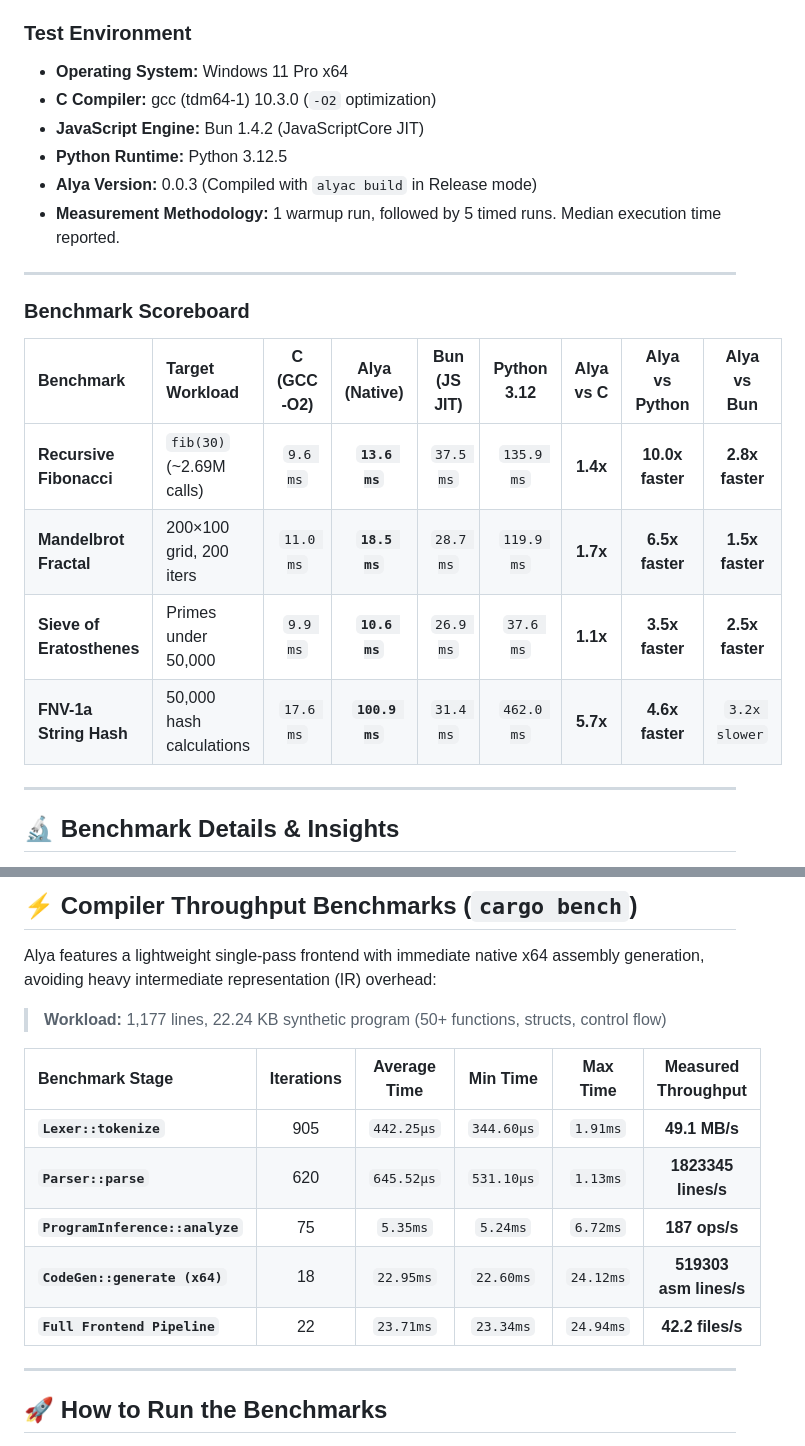
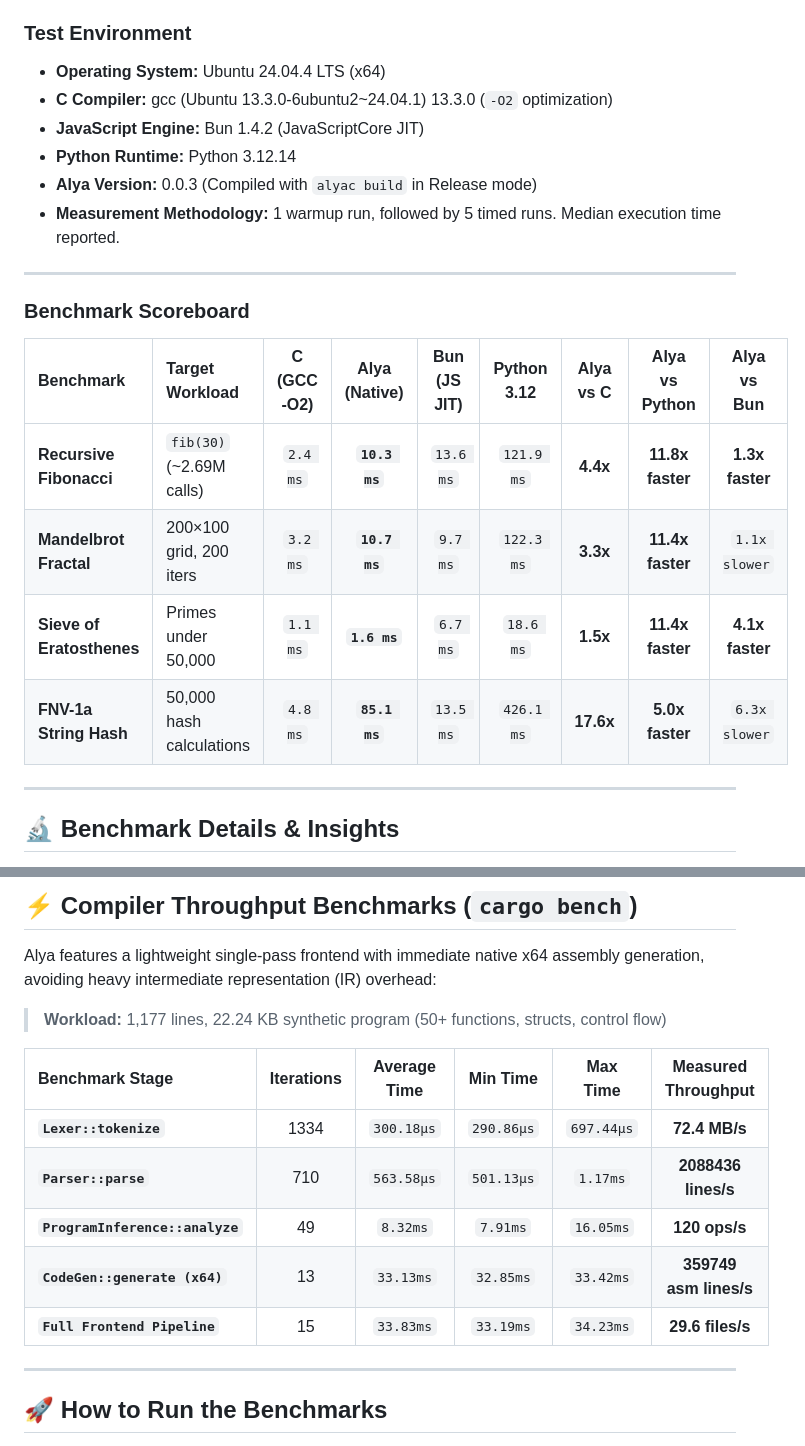
Before and after one commit to Taiizor/Alya, a Markdown page: benchmarks/README.md, 2 parts joined by grey strips. Rendered like a GitHub page.

Commit message:
docs(benchmarks): update benchmark results [skip ci]

```diff
--- a/benchmarks/README.md
+++ b/benchmarks/README.md
@@ -9,10 +9,10 @@ Comprehensive performance benchmarks evaluating both the **Alya Compiler (throug
 All implementations solve the exact same algorithmic problem on identical inputs, with mathematically verified outputs across all targets.
 
 ### Test Environment
-* **Operating System:** Windows 11 Pro x64
-* **C Compiler:** gcc (tdm64-1) 10.3.0 (`-O2` optimization)
+* **Operating System:** Ubuntu 24.04.4 LTS (x64)
+* **C Compiler:** gcc (Ubuntu 13.3.0-6ubuntu2~24.04.1) 13.3.0 (`-O2` optimization)
 * **JavaScript Engine:** Bun 1.4.2 (JavaScriptCore JIT)
-* **Python Runtime:** Python 3.12.5
+* **Python Runtime:** Python 3.12.14
 * **Alya Version:** 0.0.3 (Compiled with `alyac build` in Release mode)
 * **Measurement Methodology:** 1 warmup run, followed by 5 timed runs. Median execution time reported.
 
@@ -22,10 +22,10 @@ All implementations solve the exact same algorithmic problem on identical inputs
 
 | Benchmark | Target Workload | C (GCC -O2) | Alya (Native) | Bun (JS JIT) | Python 3.12 | Alya vs C | Alya vs Python | Alya vs Bun |
 | :--- | :--- | :---: | :---: | :---: | :---: | :---: | :---: | :---: |
-| **Recursive Fibonacci** | `fib(30)` (~2.69M calls) | `9.6 ms` | **`13.6 ms`** | `37.5 ms` | `135.9 ms` | **1.4x** | **10.0x faster** | **2.8x faster** |
-| **Mandelbrot Fractal** | 200×100 grid, 200 iters | `11.0 ms` | **`18.5 ms`** | `28.7 ms` | `119.9 ms` | **1.7x** | **6.5x faster** | **1.5x faster** |
-| **Sieve of Eratosthenes** | Primes under 50,000 | `9.9 ms` | **`10.6 ms`** | `26.9 ms` | `37.6 ms` | **1.1x** | **3.5x faster** | **2.5x faster** |
-| **FNV-1a String Hash** | 50,000 hash calculations | `17.6 ms` | **`100.9 ms`** | `31.4 ms` | `462.0 ms` | **5.7x** | **4.6x faster** | `3.2x slower` |
+| **Recursive Fibonacci** | `fib(30)` (~2.69M calls) | `2.4 ms` | **`10.3 ms`** | `13.6 ms` | `121.9 ms` | **4.4x** | **11.8x faster** | **1.3x faster** |
+| **Mandelbrot Fractal** | 200×100 grid, 200 iters | `3.2 ms` | **`10.7 ms`** | `9.7 ms` | `122.3 ms` | **3.3x** | **11.4x faster** | `1.1x slower` |
+| **Sieve of Eratosthenes** | Primes under 50,000 | `1.1 ms` | **`1.6 ms`** | `6.7 ms` | `18.6 ms` | **1.5x** | **11.4x faster** | **4.1x faster** |
+| **FNV-1a String Hash** | 50,000 hash calculations | `4.8 ms` | **`85.1 ms`** | `13.5 ms` | `426.1 ms` | **17.6x** | **5.0x faster** | `6.3x slower` |
 
 ---
 
@@ -61,11 +61,11 @@ Alya features a lightweight single-pass frontend with immediate native x64 assem
 
 | Benchmark Stage | Iterations | Average Time | Min Time | Max Time | Measured Throughput |
 | :--- | :---: | :---: | :---: | :---: | :---: |
-| **`Lexer::tokenize`** | 905 | `442.25µs` | `344.60µs` | `1.91ms` | **49.1 MB/s** |
-| **`Parser::parse`** | 620 | `645.52µs` | `531.10µs` | `1.13ms` | **1823345 lines/s** |
-| **`ProgramInference::analyze`** | 75 | `5.35ms` | `5.24ms` | `6.72ms` | **187 ops/s** |
-| **`CodeGen::generate (x64)`** | 18 | `22.95ms` | `22.60ms` | `24.12ms` | **519303 asm lines/s** |
-| **`Full Frontend Pipeline`** | 22 | `23.71ms` | `23.34ms` | `24.94ms` | **42.2 files/s** |
+| **`Lexer::tokenize`** | 1334 | `300.18µs` | `290.86µs` | `697.44µs` | **72.4 MB/s** |
+| **`Parser::parse`** | 710 | `563.58µs` | `501.13µs` | `1.17ms` | **2088436 lines/s** |
+| **`ProgramInference::analyze`** | 49 | `8.32ms` | `7.91ms` | `16.05ms` | **120 ops/s** |
+| **`CodeGen::generate (x64)`** | 13 | `33.13ms` | `32.85ms` | `33.42ms` | **359749 asm lines/s** |
+| **`Full Frontend Pipeline`** | 15 | `33.83ms` | `33.19ms` | `34.23ms` | **29.6 files/s** |
 
 ---
 
```
